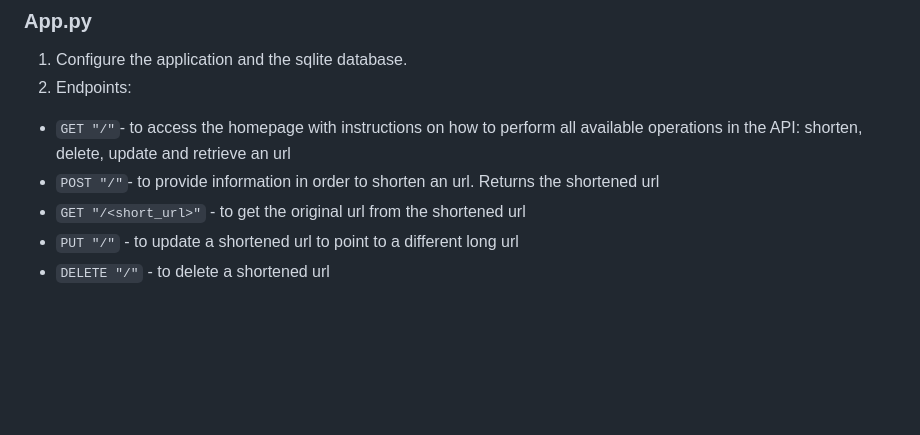
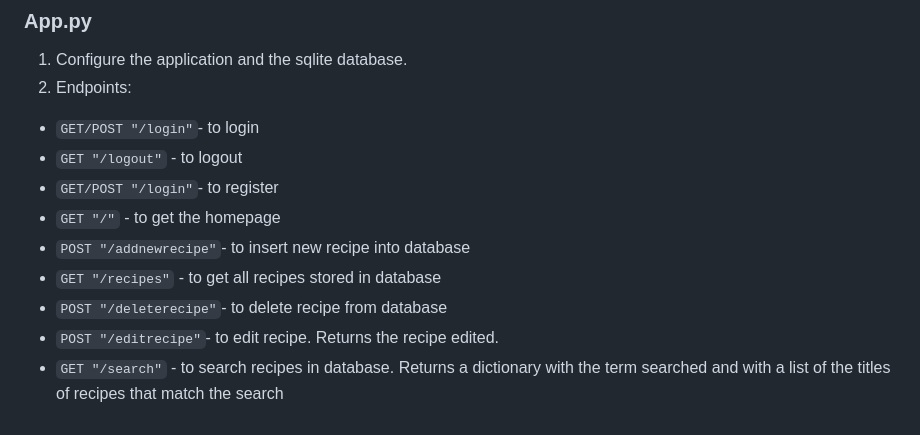
Before and after one commit to laisrz/DishDiaries, a Markdown page: README.md, the part around the change. GitHub-like rendering; blank space fills up the shorter version.

```diff
--- a/README.md
+++ b/README.md
@@ -23,9 +23,12 @@ DishDiaries is a web application that allows users to create and store their rec
 1. Configure the application and the sqlite database.
 2. Endpoints:
 
-- `GET "/"`- to access the homepage with instructions on how to perform all available operations in the API: shorten, delete,
-update and retrieve an url
-- `POST "/"`- to provide information in order to shorten an url. Returns the shortened url
-- `GET "/<short_url>"` - to get the original url from the shortened url
-- `PUT "/"` - to update a shortened url to point to a different long url
-- `DELETE "/"` - to delete a shortened url
+- `GET/POST "/login"`- to login
+- `GET "/logout"` - to logout
+- `GET/POST "/login"`- to register
+- `GET "/"` - to get the homepage
+- `POST "/addnewrecipe"`- to insert new recipe into database
+- `GET "/recipes"` - to get all recipes stored in database
+- `POST "/deleterecipe"`- to delete recipe from database
+- `POST "/editrecipe"`- to edit recipe. Returns the recipe edited.
+- `GET "/search"` - to search recipes in database. Returns a dictionary with the term searched and with a list of the titles of recipes that match the search
```
